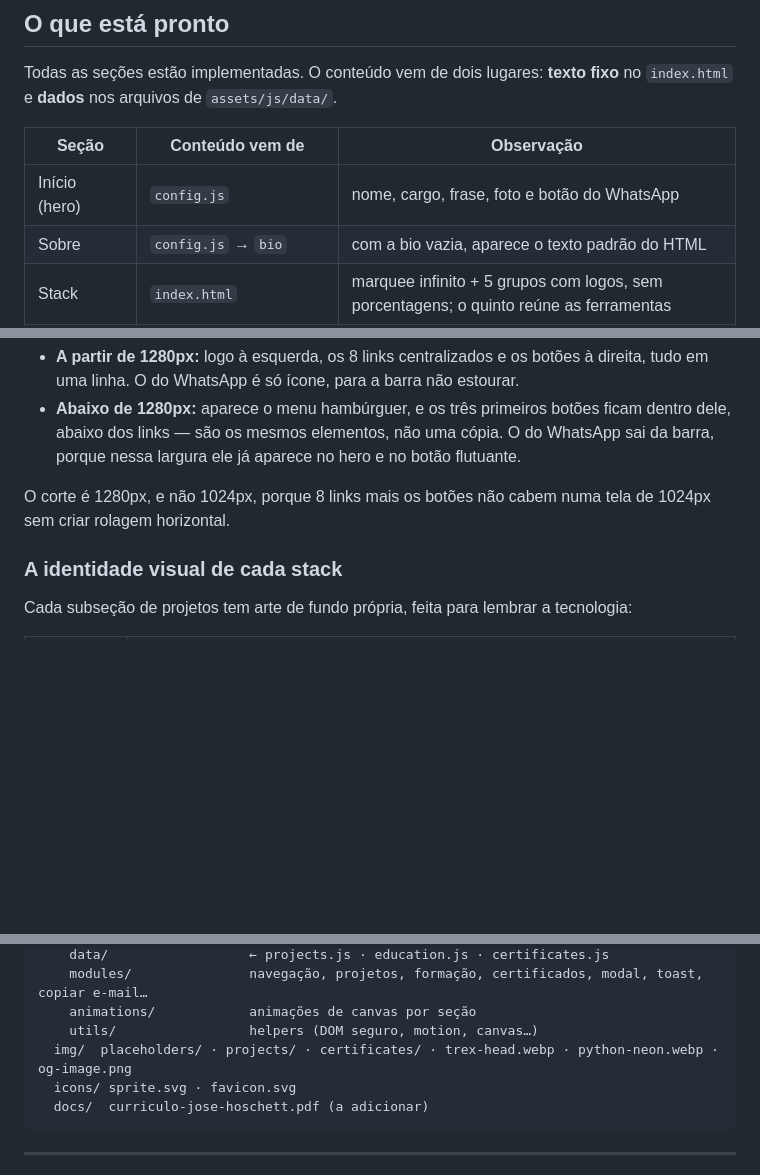
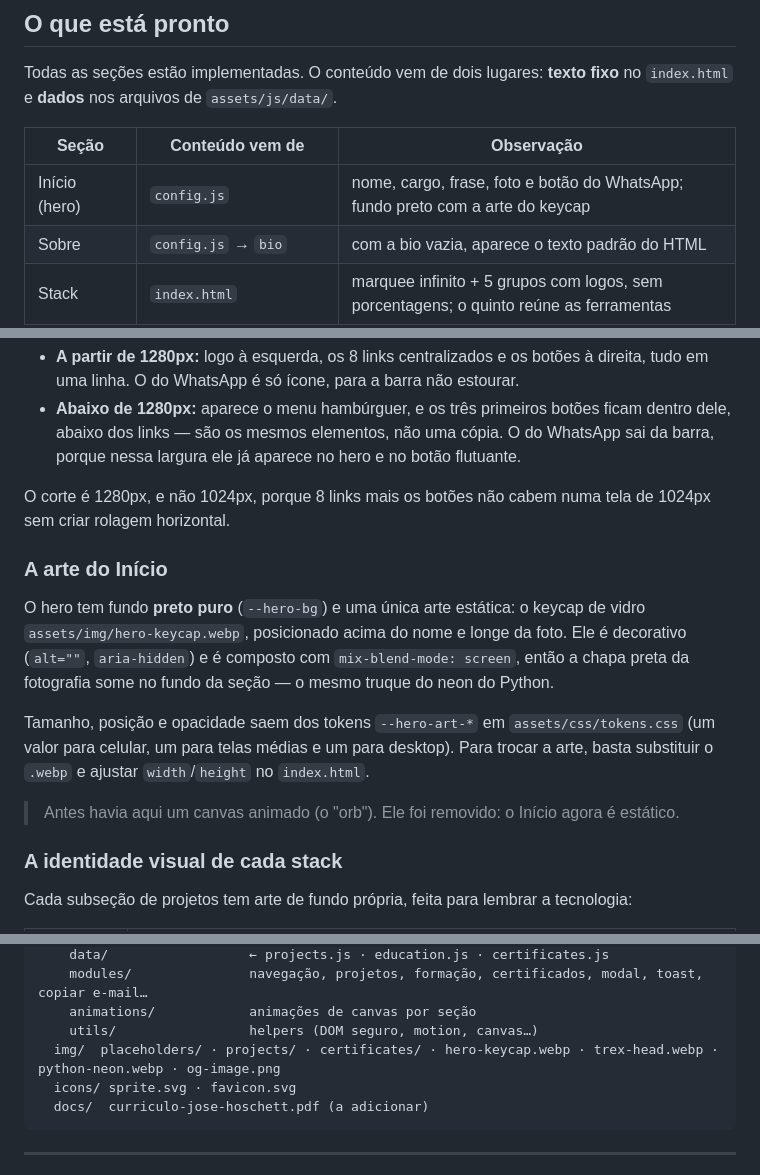
Before and after one commit to ZeHoschett/Portf-lio.on-, a Markdown page: README.md, 3 parts joined by grey strips. Drawn GitHub-style; blank space fills up the shorter version.

Commit message:
docs(readme): registrar a arte estática do Início
Nova seção "A arte do Início" (fundo preto, keycap de vidro, tokens
`--hero-art-*` e como trocar a imagem), mais a entrada do arquivo na estrutura
e nos créditos.

Co-Authored-By: Claude Opus 5 <noreply@anthropic.com>

````diff
--- a/README.md
+++ b/README.md
@@ -18,7 +18,7 @@ e **dados** nos arquivos de `assets/js/data/`.
 
 | Seção | Conteúdo vem de | Observação |
 | --- | --- | --- |
-| Início (hero) | `config.js` | nome, cargo, frase, foto e botão do WhatsApp |
+| Início (hero) | `config.js` | nome, cargo, frase, foto e botão do WhatsApp; fundo preto com a arte do keycap |
 | Sobre | `config.js` → `bio` | com a bio vazia, aparece o texto padrão do HTML |
 | Stack | `index.html` | marquee infinito + 5 grupos com logos, sem porcentagens; o quinto reúne as ferramentas |
 | Projetos | `data/projects.js` | 4 subseções (Java, Python, COBOL, Web), cada uma com sua animação |
@@ -42,6 +42,19 @@ O header é fixo e leva quatro atalhos: **Ver projetos · Currículo · Fale com
 
 O corte é 1280px, e não 1024px, porque 8 links mais os botões não cabem numa tela de 1024px sem
 criar rolagem horizontal.
+
+### A arte do Início
+
+O hero tem fundo **preto puro** (`--hero-bg`) e uma única arte estática: o keycap de vidro
+`assets/img/hero-keycap.webp`, posicionado acima do nome e longe da foto. Ele é decorativo
+(`alt=""`, `aria-hidden`) e é composto com `mix-blend-mode: screen`, então a chapa preta da
+fotografia some no fundo da seção — o mesmo truque do neon do Python.
+
+Tamanho, posição e opacidade saem dos tokens `--hero-art-*` em `assets/css/tokens.css`
+(um valor para celular, um para telas médias e um para desktop). Para trocar a arte, basta
+substituir o `.webp` e ajustar `width`/`height` no `index.html`.
+
+> Antes havia aqui um canvas animado (o "orb"). Ele foi removido: o Início agora é estático.
 
 ### A identidade visual de cada stack
 
@@ -90,7 +103,7 @@ assets/
     modules/               navegação, projetos, formação, certificados, modal, toast, copiar e-mail…
     animations/            animações de canvas por seção
     utils/                 helpers (DOM seguro, motion, canvas…)
-  img/  placeholders/ · projects/ · certificates/ · trex-head.webp · python-neon.webp · og-image.png
+  img/  placeholders/ · projects/ · certificates/ · hero-keycap.webp · trex-head.webp · python-neon.webp · og-image.png
   icons/ sprite.svg · favicon.svg
   docs/  curriculo-jose-hoschett.pdf (a adicionar)
 ```
````
Also changed, not shown: other parts of README.md (+1 -0 lines).
